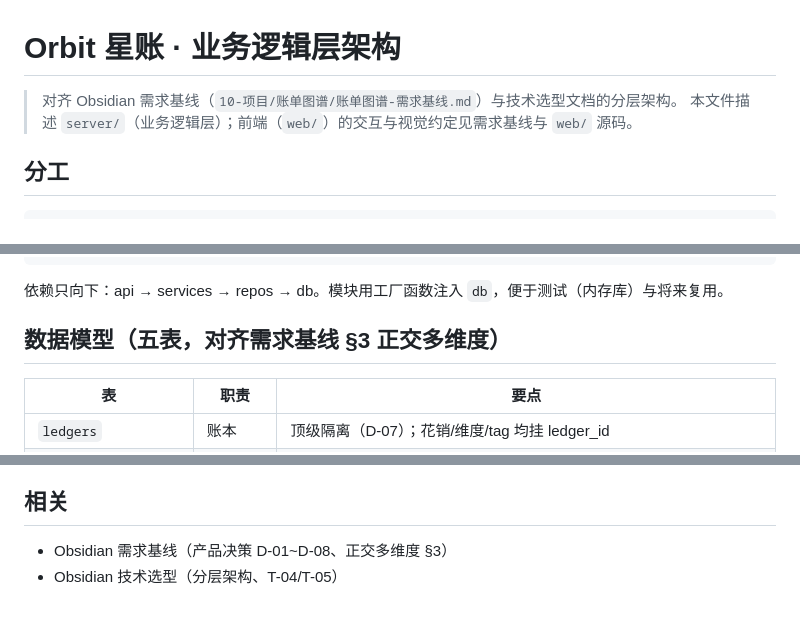
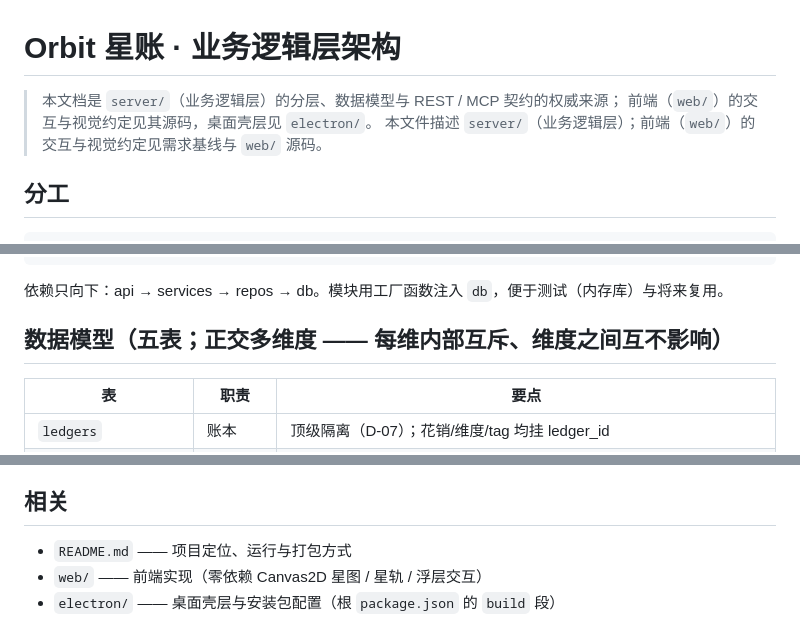
Before and after one commit to Fogjw/orbit-ledger, a Markdown page: docs/architecture.md, 3 parts joined by grey strips. Rendered like a GitHub page.

```diff
--- a/docs/architecture.md
+++ b/docs/architecture.md
@@ -1,6 +1,7 @@
 # Orbit 星账 · 业务逻辑层架构
 
-> 对齐 Obsidian 需求基线（`10-项目/账单图谱/账单图谱-需求基线.md`）与技术选型文档的分层架构。
+> 本文档是 `server/`（业务逻辑层）的分层、数据模型与 REST / MCP 契约的权威来源；
+> 前端（`web/`）的交互与视觉约定见其源码，桌面壳层见 `electron/`。
 > 本文件描述 `server/`（业务逻辑层）；前端（`web/`）的交互与视觉约定见需求基线与 `web/` 源码。
 
 ## 分工
@@ -30,7 +31,7 @@ orbit-ledger/
 
 依赖只向下：api → services → repos → db。模块用工厂函数注入 `db`，便于测试（内存库）与将来复用。
 
-## 数据模型（五表，对齐需求基线 §3 正交多维度）
+## 数据模型（五表；正交多维度 —— 每维内部互斥、维度之间互不影响）
 
 | 表 | 职责 | 要点 |
 |---|---|---|
@@ -141,5 +142,6 @@ Base: `http://localhost:5310/api`（端口 env `ORBIT_PORT` 覆盖）。CORS 放
 
 ## 相关
 
-- Obsidian 需求基线（产品决策 D-01~D-08、正交多维度 §3）
-- Obsidian 技术选型（分层架构、T-04/T-05）
+- `README.md` —— 项目定位、运行与打包方式
+- `web/` —— 前端实现（零依赖 Canvas2D 星图 / 星轨 / 浮层交互）
+- `electron/` —— 桌面壳层与安装包配置（根 `package.json` 的 `build` 段）
```
Also changed, not shown: README.md (+1 -1 lines).
